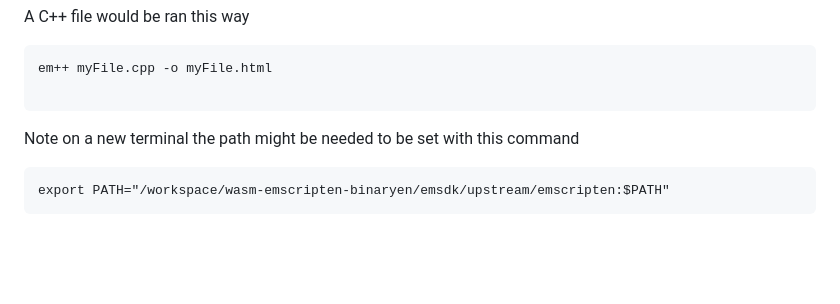
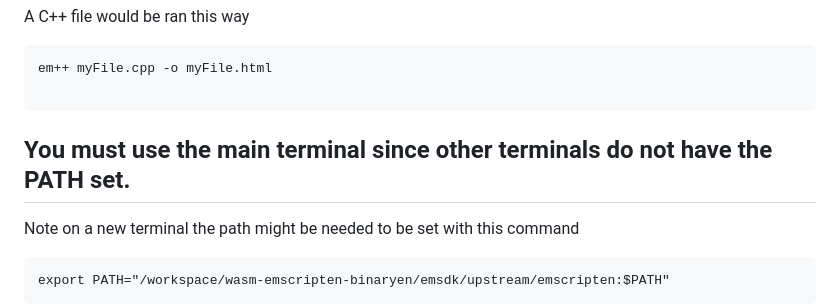
Before and after one commit to hpssjellis/gitpod-wasm-emscripten-binaryen, a Markdown page: README.md, the part around the change. GitHub-like rendering; blank space fills up the shorter version.

````diff
--- a/README.md
+++ b/README.md
@@ -26,7 +26,7 @@ em++ myFile.cpp -o myFile.html
 
 ```
 
-
+## You must use the main terminal since other terminals do not have the PATH set.
 
 Note on a new terminal the path might be needed to be set with this command
 
````
